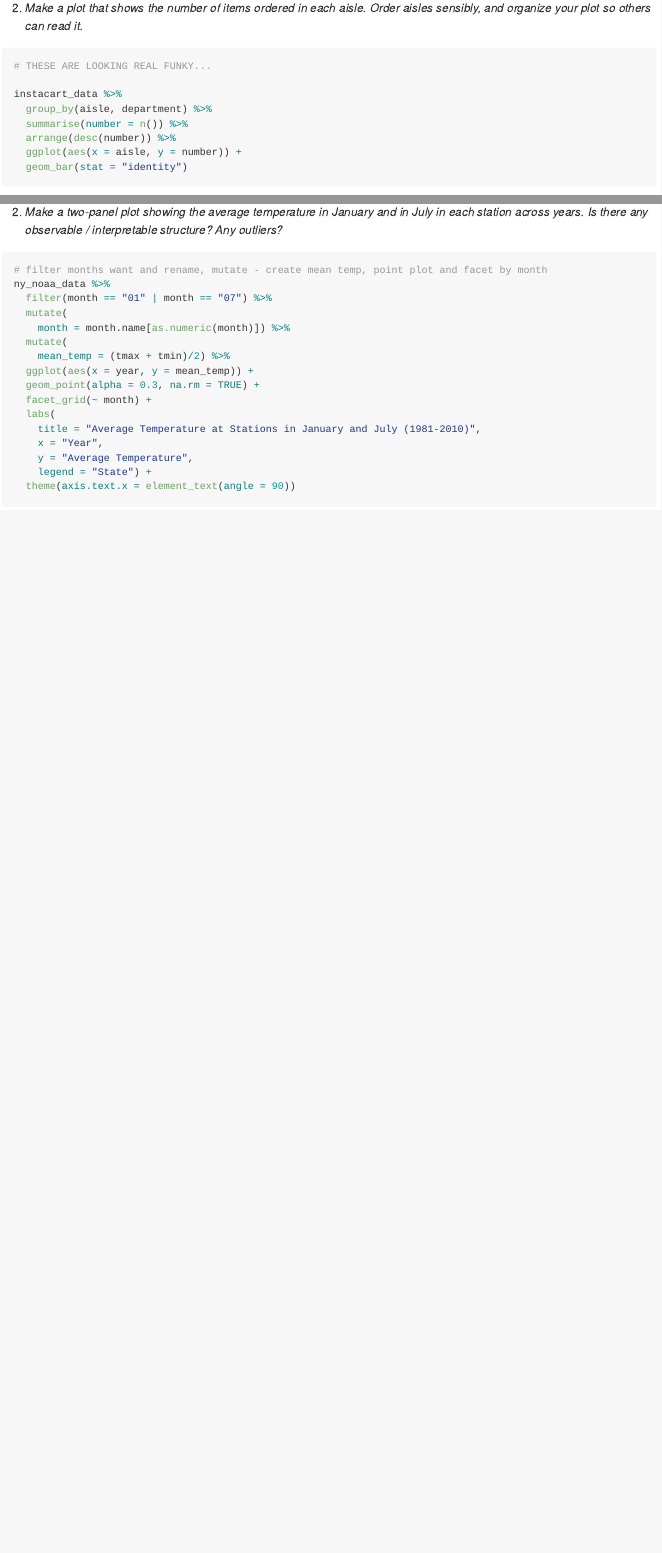
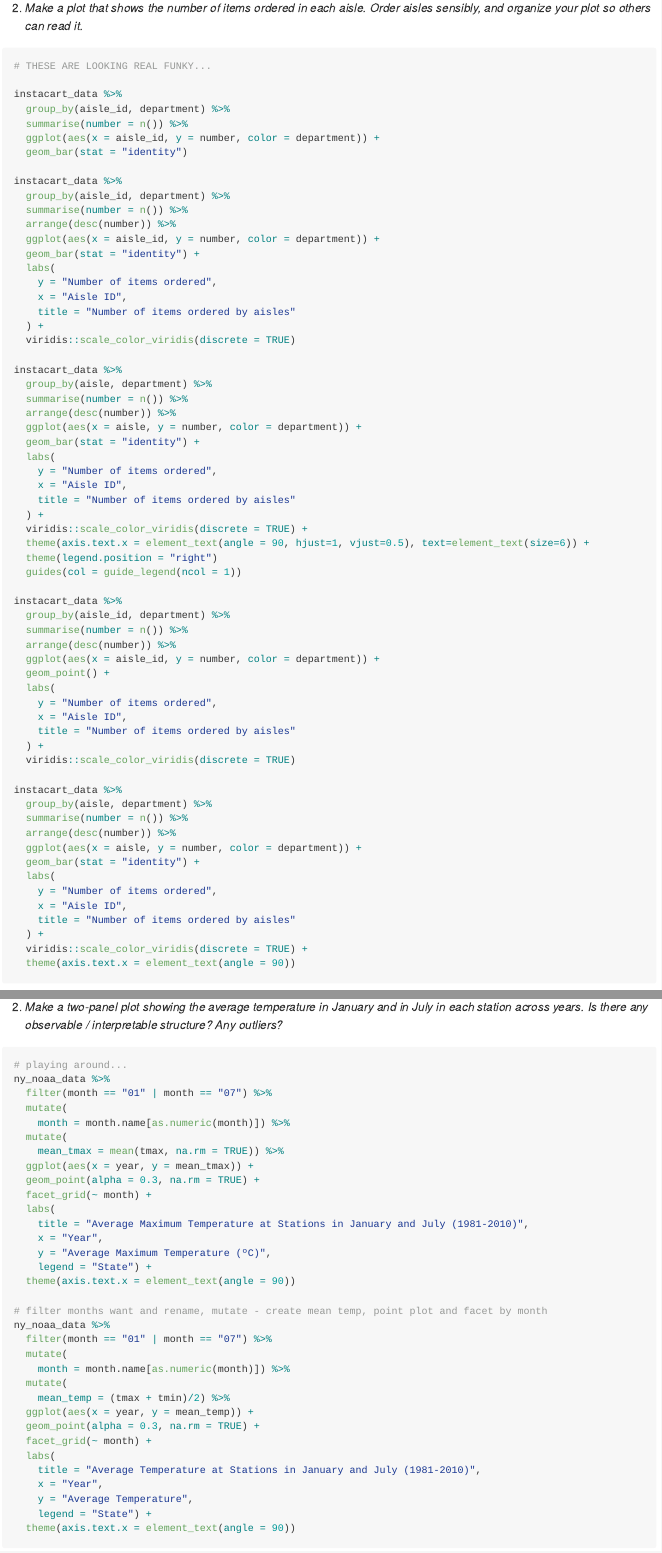
Before and after one commit to mhsobel/p8105_hw3_ms5533, an R Markdown document (p8105_hw3_ms5533.Rmd): the page in a window 1100 px wide, from 6220 px down, and a second part further down, joined at a grey line. The pictures show the output file p8105_hw3_ms5533.md that the author committed with the source, drawn offline in the style of GitHub.

Commit message:
playing with plots and code, trying to get things working. still stuck on P2Q(2,3) and P3Q3 now that the wording was changed...

````diff
--- a/p8105_hw3_ms5533.Rmd
+++ b/p8105_hw3_ms5533.Rmd
@@ -200,11 +200,66 @@ There are **`r instacart_data %>% summarise(number = n_distinct(aisle_id))`** di
 # THESE ARE LOOKING REAL FUNKY...
 
 instacart_data %>%
+  group_by(aisle_id, department) %>%
+  summarise(number = n()) %>%
+  ggplot(aes(x = aisle_id, y = number, color = department)) +
+  geom_bar(stat = "identity")
+
+instacart_data %>%
+  group_by(aisle_id, department) %>%
+  summarise(number = n()) %>%
+  arrange(desc(number)) %>%
+  ggplot(aes(x = aisle_id, y = number, color = department)) +
+  geom_bar(stat = "identity") +
+  labs(
+    y = "Number of items ordered",
+    x = "Aisle ID",
+    title = "Number of items ordered by aisles"
+  ) +
+  viridis::scale_color_viridis(discrete = TRUE)
+
+instacart_data %>%
   group_by(aisle, department) %>%
   summarise(number = n()) %>%
   arrange(desc(number)) %>%
-  ggplot(aes(x = aisle, y = number)) +
-  geom_bar(stat = "identity")
+  ggplot(aes(x = aisle, y = number, color = department)) +
+  geom_bar(stat = "identity") +
+  labs(
+    y = "Number of items ordered",
+    x = "Aisle ID",
+    title = "Number of items ordered by aisles"
+  ) +
+  viridis::scale_color_viridis(discrete = TRUE) +
+  theme(axis.text.x = element_text(angle = 90, hjust=1, vjust=0.5), text=element_text(size=6)) +
+  theme(legend.position = "right")
+  guides(col = guide_legend(ncol = 1))
+
+instacart_data %>%
+  group_by(aisle_id, department) %>%
+  summarise(number = n()) %>%
+  arrange(desc(number)) %>%
+  ggplot(aes(x = aisle_id, y = number, color = department)) +
+  geom_point() +
+  labs(
+    y = "Number of items ordered",
+    x = "Aisle ID",
+    title = "Number of items ordered by aisles"
+  ) +
+  viridis::scale_color_viridis(discrete = TRUE)
+
+instacart_data %>%
+  group_by(aisle, department) %>%
+  summarise(number = n()) %>%
+  arrange(desc(number)) %>%
+  ggplot(aes(x = aisle, y = number, color = department)) +
+  geom_bar(stat = "identity") +
+  labs(
+    y = "Number of items ordered",
+    x = "Aisle ID",
+    title = "Number of items ordered by aisles"
+  ) +
+  viridis::scale_color_viridis(discrete = TRUE) +
+  theme(axis.text.x = element_text(angle = 90))
 
 
 ```
@@ -307,7 +388,24 @@ For snowfall, the most commonly observed value is **0 mm**, which makes sense as
 
 2. _*Make a two-panel plot showing the average temperature in January and in July in each station across years. Is there any observable / interpretable structure? Any outliers?*_
 
-```{r, collapse=TRUE}
+```{r, collapse=TRUE, eval=FALSE}
+# playing around...
+ny_noaa_data %>%
+  filter(month == "01" | month == "07") %>%
+  mutate(
+    month = month.name[as.numeric(month)]) %>%
+  mutate(
+    mean_tmax = mean(tmax, na.rm = TRUE)) %>%
+  ggplot(aes(x = year, y = mean_tmax)) +
+  geom_point(alpha = 0.3, na.rm = TRUE) +
+  facet_grid(~ month) +
+  labs(
+    title = "Average Maximum Temperature at Stations in January and July (1981-2010)",
+    x = "Year",
+    y = "Average Maximum Temperature (ºC)",
+    legend = "State") +
+  theme(axis.text.x = element_text(angle = 90))
+
 # filter months want and rename, mutate - create mean temp, point plot and facet by month
 ny_noaa_data %>%
   filter(month == "01" | month == "07") %>%
````
Also changed, not shown: p8105_hw3_ms5533.md, p8105_hw3_ms5533.Rmd (46 more changed lines).
